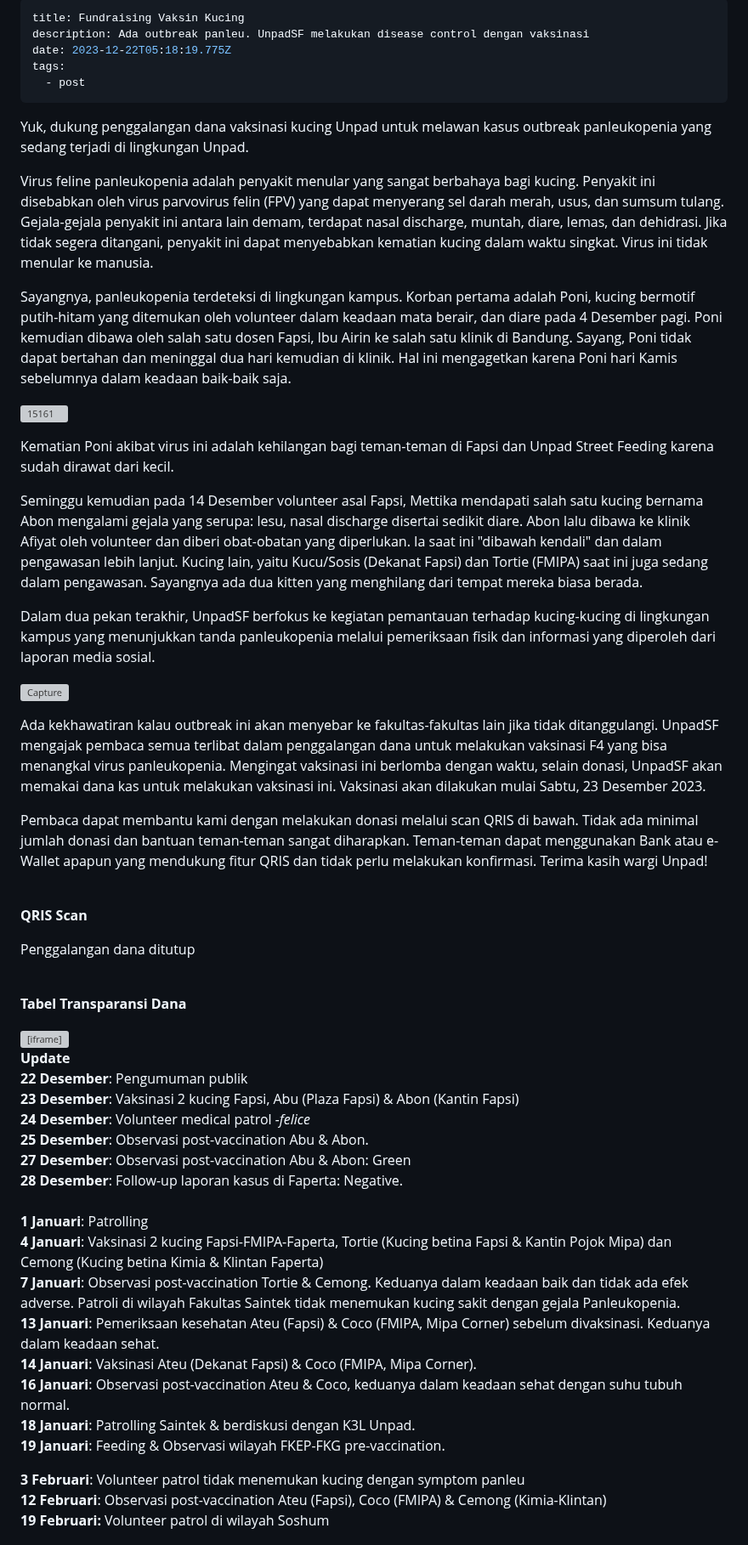
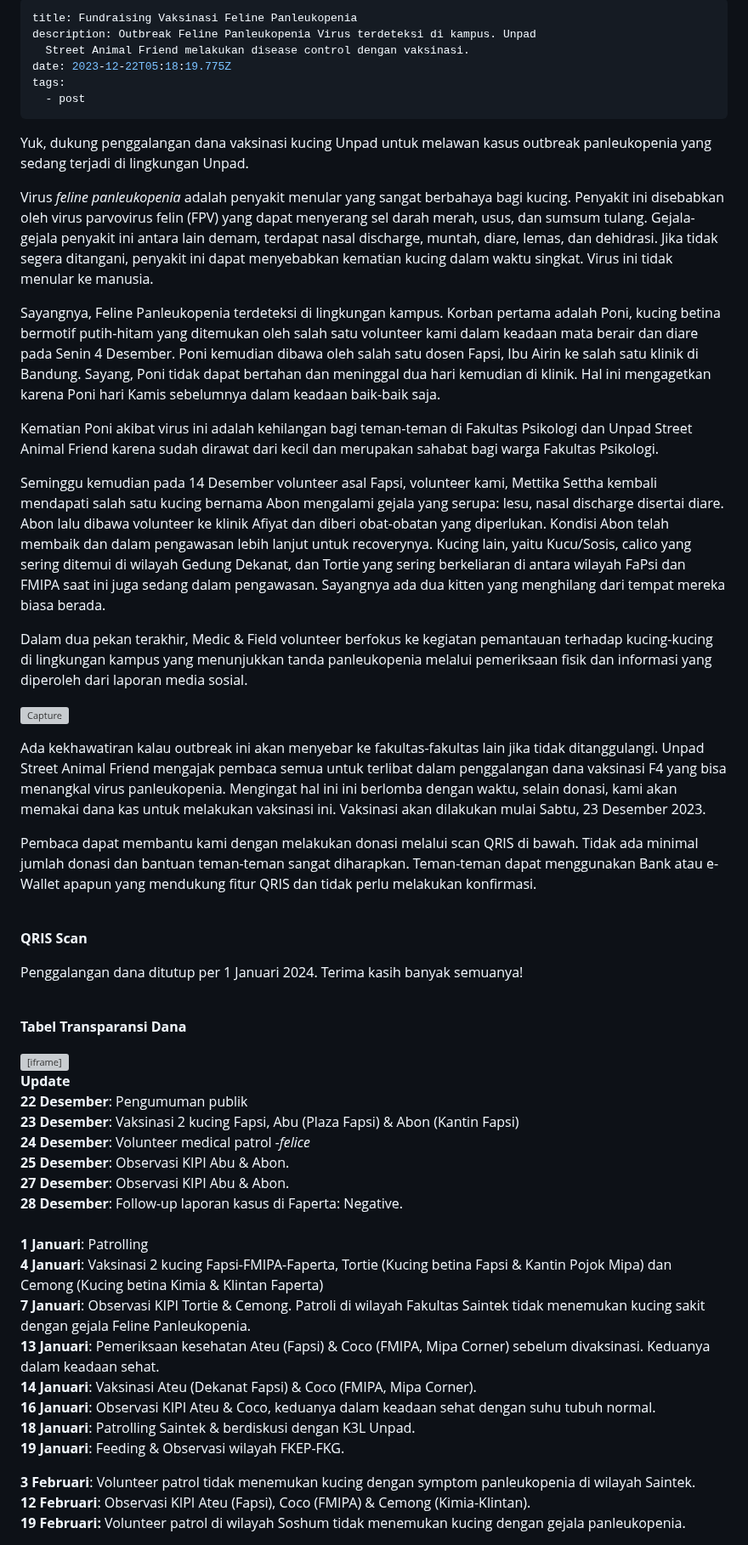
Before and after one commit to sukaikan/unpadsf_site, a Markdown page: src/articles/2023-12-20-fundraising-vaksin-kucing.md, the part around one of its changes. Shown at 85% size. Drawn GitHub-style; grey boxes are pictures that could not be loaded.

Commit message:
Update Article “2023-12-20-fundraising-vaksin-kucing”

```diff
--- a/src/articles/2023-12-20-fundraising-vaksin-kucing.md
+++ b/src/articles/2023-12-20-fundraising-vaksin-kucing.md
@@ -1,35 +1,34 @@
 ---
-title: Fundraising Vaksin Kucing
-description: Ada outbreak panleu. UnpadSF melakukan disease control dengan vaksinasi
+title: Fundraising Vaksinasi Feline Panleukopenia
+description: Outbreak Feline Panleukopenia Virus terdeteksi di kampus. Unpad
+  Street Animal Friend melakukan disease control dengan vaksinasi.
 date: 2023-12-22T05:18:19.775Z
 tags:
   - post
 ---
 Yuk, dukung penggalangan dana vaksinasi kucing Unpad untuk melawan kasus outbreak panleukopenia yang sedang terjadi di lingkungan Unpad.
 
-Virus feline panleukopenia adalah penyakit menular yang sangat berbahaya bagi kucing. Penyakit ini disebabkan oleh virus parvovirus felin (FPV) yang dapat menyerang sel darah merah, usus, dan sumsum tulang. Gejala-gejala penyakit ini antara lain demam, terdapat nasal discharge, muntah, diare, lemas, dan dehidrasi. Jika tidak segera ditangani, penyakit ini dapat menyebabkan kematian kucing dalam waktu singkat. Virus ini tidak menular ke manusia.
+Virus *feline panleukopenia* adalah penyakit menular yang sangat berbahaya bagi kucing. Penyakit ini disebabkan oleh virus parvovirus felin (FPV) yang dapat menyerang sel darah merah, usus, dan sumsum tulang. Gejala-gejala penyakit ini antara lain demam, terdapat nasal discharge, muntah, diare, lemas, dan dehidrasi. Jika tidak segera ditangani, penyakit ini dapat menyebabkan kematian kucing dalam waktu singkat. Virus ini tidak menular ke manusia.
 
-Sayangnya, panleukopenia terdeteksi di lingkungan kampus. Korban pertama adalah Poni, kucing bermotif putih-hitam yang ditemukan oleh volunteer dalam keadaan mata berair, dan diare pada 4 Desember pagi. Poni kemudian dibawa oleh salah satu dosen Fapsi, Ibu Airin ke salah satu klinik di Bandung. Sayang, Poni tidak dapat bertahan dan meninggal dua hari kemudian di klinik. Hal ini mengagetkan karena Poni hari Kamis sebelumnya dalam keadaan baik-baik saja.
+Sayangnya, Feline Panleukopenia terdeteksi di lingkungan kampus. Korban pertama adalah Poni, kucing betina bermotif putih-hitam yang ditemukan oleh salah satu volunteer kami dalam keadaan mata berair dan diare pada Senin 4 Desember. Poni kemudian dibawa oleh salah satu dosen Fapsi, Ibu Airin ke salah satu klinik di Bandung. Sayang, Poni tidak dapat bertahan dan meninggal dua hari kemudian di klinik. Hal ini mengagetkan karena Poni hari Kamis sebelumnya dalam keadaan baik-baik saja.
 
-<a href="https://ibb.co/x5g8C63"><img src="https://i.ibb.co/JkpFBHC/15161.jpg" alt="15161" border="0" /></a>
+Kematian Poni akibat virus ini adalah kehilangan bagi teman-teman di Fakultas Psikologi dan Unpad Street Animal Friend karena sudah dirawat dari kecil dan merupakan sahabat bagi warga Fakultas Psikologi.
 
-Kematian Poni akibat virus ini adalah kehilangan bagi teman-teman di Fapsi dan Unpad Street Feeding karena sudah dirawat dari kecil.
+Seminggu kemudian pada 14 Desember volunteer asal Fapsi, volunteer kami, Mettika Settha kembali mendapati salah satu kucing bernama Abon mengalami gejala yang serupa: lesu, nasal discharge disertai  diare. Abon lalu dibawa volunteer ke klinik Afiyat dan diberi obat-obatan yang diperlukan. Kondisi Abon telah membaik dan dalam pengawasan lebih lanjut untuk recoverynya. Kucing lain, yaitu Kucu/Sosis, calico yang sering ditemui di wilayah Gedung Dekanat, dan Tortie yang sering berkeliaran di antara wilayah FaPsi dan FMIPA saat ini juga sedang dalam pengawasan. Sayangnya ada dua kitten yang menghilang dari tempat mereka biasa berada.
 
-Seminggu kemudian pada 14 Desember volunteer asal Fapsi, Mettika mendapati salah satu kucing bernama Abon mengalami gejala yang serupa: lesu, nasal discharge disertai sedikit diare. Abon lalu dibawa ke klinik Afiyat oleh volunteer dan diberi obat-obatan yang diperlukan. Ia saat ini "dibawah kendali" dan dalam pengawasan lebih lanjut. Kucing lain, yaitu Kucu/Sosis (Dekanat Fapsi) dan Tortie (FMIPA) saat ini juga sedang dalam pengawasan. Sayangnya ada dua kitten yang menghilang dari tempat mereka biasa berada.
-
-Dalam dua pekan terakhir, UnpadSF berfokus ke kegiatan pemantauan terhadap kucing-kucing di lingkungan kampus yang menunjukkan tanda panleukopenia melalui pemeriksaan fisik dan informasi yang diperoleh dari laporan media sosial.
+Dalam dua pekan terakhir, Medic & Field volunteer berfokus ke kegiatan pemantauan terhadap kucing-kucing di lingkungan kampus yang menunjukkan tanda panleukopenia melalui pemeriksaan fisik dan informasi yang diperoleh dari laporan media sosial.
 
 <a href="https://imgbb.com/"><img src="https://i.ibb.co/pbkW8HS/Capture.jpg" alt="Capture" border="0" /></a>
 
-Ada kekhawatiran kalau outbreak ini akan menyebar ke fakultas-fakultas lain jika tidak ditanggulangi. UnpadSF mengajak pembaca semua terlibat dalam penggalangan dana untuk melakukan vaksinasi F4 yang bisa menangkal virus panleukopenia. Mengingat vaksinasi ini berlomba dengan waktu, selain donasi, UnpadSF akan memakai dana kas untuk melakukan vaksinasi ini. Vaksinasi akan dilakukan mulai Sabtu, 23 Desember 2023.
+Ada kekhawatiran kalau outbreak ini akan menyebar ke fakultas-fakultas lain jika tidak ditanggulangi. Unpad Street Animal Friend mengajak pembaca semua untuk terlibat dalam penggalangan dana vaksinasi F4 yang bisa menangkal virus panleukopenia. Mengingat hal ini ini berlomba dengan waktu, selain donasi, kami akan memakai dana kas untuk melakukan vaksinasi ini. Vaksinasi akan dilakukan mulai Sabtu, 23 Desember 2023.
 
-Pembaca dapat membantu kami dengan melakukan donasi melalui scan QRIS di bawah. Tidak ada minimal jumlah donasi dan bantuan teman-teman sangat diharapkan. Teman-teman dapat menggunakan Bank atau e-Wallet apapun yang mendukung fitur QRIS dan tidak perlu melakukan konfirmasi. Terima kasih wargi Unpad!
+Pembaca dapat membantu kami dengan melakukan donasi melalui scan QRIS di bawah. Tidak ada minimal jumlah donasi dan bantuan teman-teman sangat diharapkan. Teman-teman dapat menggunakan Bank atau e-Wallet apapun yang mendukung fitur QRIS dan tidak perlu melakukan konfirmasi.
 
 <br>
 
 **QRIS Scan**
 
-Penggalangan dana ditutup
+Penggalangan dana ditutup per 1 Januari 2024. Terima kasih banyak semuanya!
 
 <br>
 
@@ -41,20 +40,20 @@ Penggalangan dana ditutup
 **22 Desember**: Pengumuman publik\
 **23 Desember**: Vaksinasi 2 kucing Fapsi, Abu (Plaza Fapsi) & Abon (Kantin Fapsi)\
 **24 Desember**: Volunteer medical patrol *\-felice*\
-**25 Desember**: Observasi post-vaccination Abu & Abon.\
-**27 Desember**: Observasi post-vaccination Abu & Abon: Green\
+**25 Desember**: Observasi KIPI Abu & Abon.\
+**27 Desember**: Observasi KIPI Abu & Abon.\
 **28 Desember**: Follow-up laporan kasus di Faperta: Negative.\
 \
 **1 Januari**: Patrolling\
 **4 Januari**: Vaksinasi 2 kucing Fapsi-FMIPA-Faperta, Tortie (Kucing betina Fapsi & Kantin Pojok Mipa) dan Cemong (Kucing betina Kimia & Klintan Faperta)\
-**7 Januari**: Observasi post-vaccination Tortie & Cemong. Keduanya dalam keadaan baik dan tidak ada efek adverse. Patroli di wilayah Fakultas Saintek tidak menemukan kucing sakit dengan gejala Panleukopenia.\
+**7 Januari**: Observasi KIPI Tortie & Cemong. Patroli di wilayah Fakultas Saintek tidak menemukan kucing sakit dengan gejala Feline Panleukopenia.\
 **13 Januari**: Pemeriksaan kesehatan Ateu (Fapsi) & Coco (FMIPA, Mipa Corner) sebelum divaksinasi. Keduanya dalam keadaan sehat.\
 **14 Januari**: Vaksinasi Ateu (Dekanat Fapsi) & Coco (FMIPA, Mipa Corner).\
-**16 Januari**: Observasi post-vaccination Ateu & Coco, keduanya dalam keadaan sehat dengan suhu tubuh normal.\
+**16 Januari**: Observasi KIPI Ateu & Coco, keduanya dalam keadaan sehat dengan suhu tubuh normal.\
 **18 Januari**: Patrolling Saintek & berdiskusi dengan K3L Unpad.\
-**19 Januari**: Feeding & Observasi wilayah FKEP-FKG pre-vaccination.
+**19 Januari**: Feeding & Observasi wilayah FKEP-FKG.
 
-**3 Februari**: Volunteer patrol tidak menemukan kucing dengan symptom panleu\
-**12 Februari**: Observasi post-vaccination Ateu (Fapsi), Coco (FMIPA) & Cemong (Kimia-Klintan)\
-**19 Februari:** Volunteer patrol di wilayah Soshum
+**3 Februari**: Volunteer patrol tidak menemukan kucing dengan symptom panleukopenia di wilayah Saintek.\
+**12 Februari**: Observasi KIPI Ateu (Fapsi), Coco (FMIPA) & Cemong (Kimia-Klintan).\
+**19 Februari:** Volunteer patrol di wilayah Soshum tidak menemukan kucing dengan gejala panleukopenia.
 
```
Also changed, not shown: other parts of src/articles/2023-12-20-fundraising-vaksin-kucing.md (+11 -6 lines).
